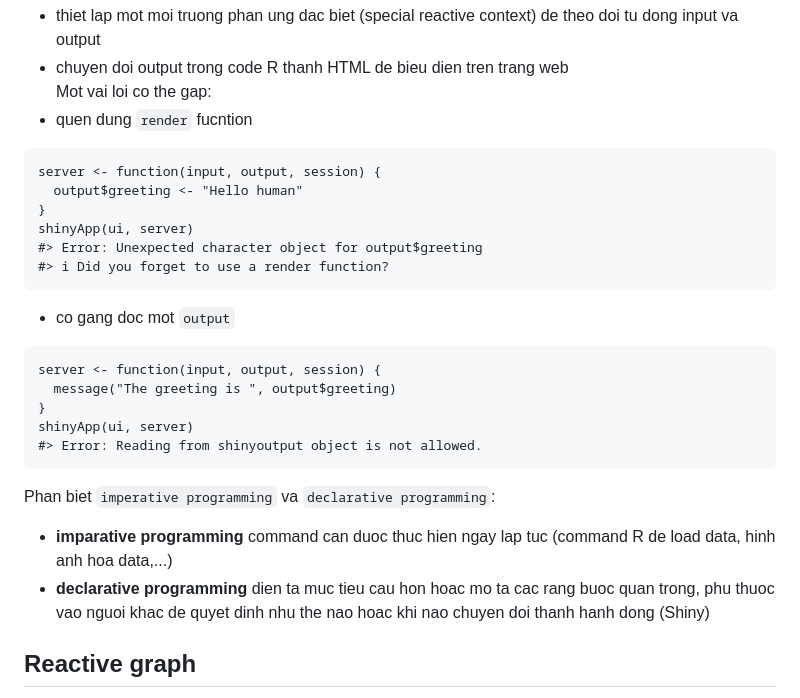
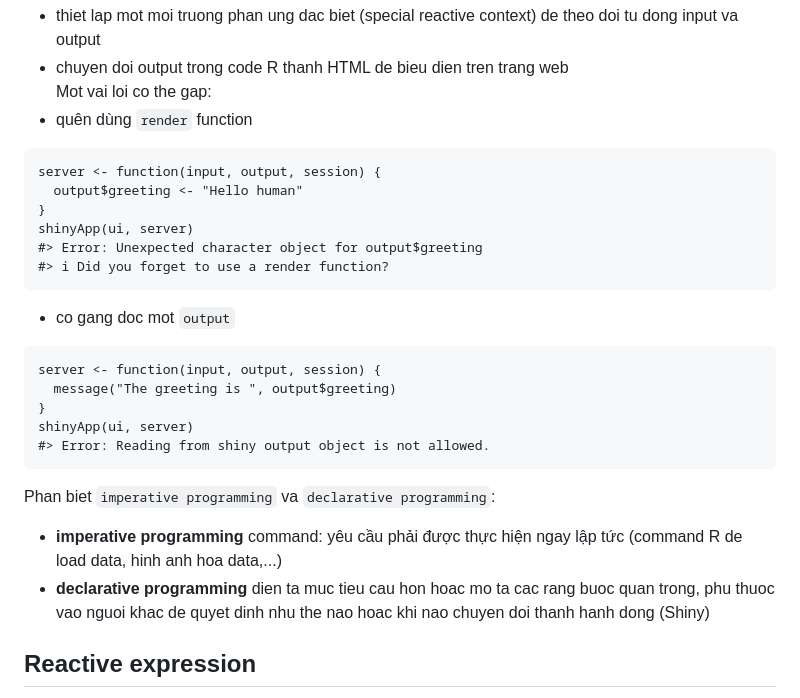
Before and after one commit to thiendattran/R_shiny, a Markdown page: Basic-reactivity.md, the part around the change printed below. Drawn GitHub-style.

````diff
--- a/Basic-reactivity.md
+++ b/Basic-reactivity.md
@@ -44,7 +44,7 @@ server <- function(input, output, session) {
 - thiet lap mot moi truong phan ung dac biet (special reactive context) de theo doi tu dong input va output
 - chuyen doi output trong code R thanh HTML de bieu dien tren trang web
 <br> Mot vai loi co the gap:
-- quen dung `render` fucntion
+- quên dùng `render` function
 ```
 server <- function(input, output, session) {
   output$greeting <- "Hello human"
@@ -59,10 +59,10 @@ server <- function(input, output, session) {
   message("The greeting is ", output$greeting)
 }
 shinyApp(ui, server)
-#> Error: Reading from shinyoutput object is not allowed.
+#> Error: Reading from shiny output object is not allowed.
 ```
 Phan biet `imperative programming` va `declarative programming`:
-- **imparative programming** command can duoc thuc hien ngay lap tuc (command R de load data, hinh anh hoa data,...)
+- **imperative programming** command: yêu cầu phải được thực hiện ngay lập tức (command R de load data, hinh anh hoa data,...)
 - **declarative programming** dien ta muc tieu cau hon hoac mo ta cac rang buoc quan trong, phu thuoc vao nguoi khac de quyet dinh nhu the nao hoac khi nao chuyen doi thanh hanh dong (Shiny)
-## Reactive graph
+## Reactive expression
 <img width="140" alt="TEST" src="https://github.com/thiendattran/R_shiny/assets/123424766/5fe6e268-5882-45bd-ab00-657cecc4ea53">
````
Also changed, not shown: other parts of Basic-reactivity.md (+2 -0 lines).
